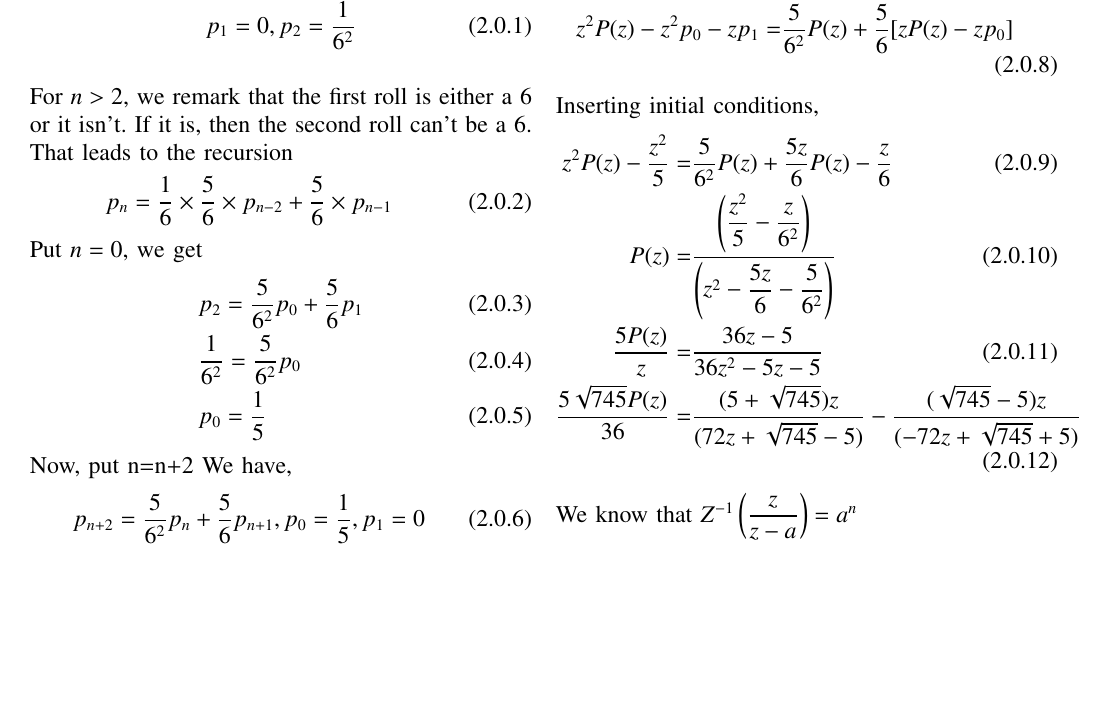
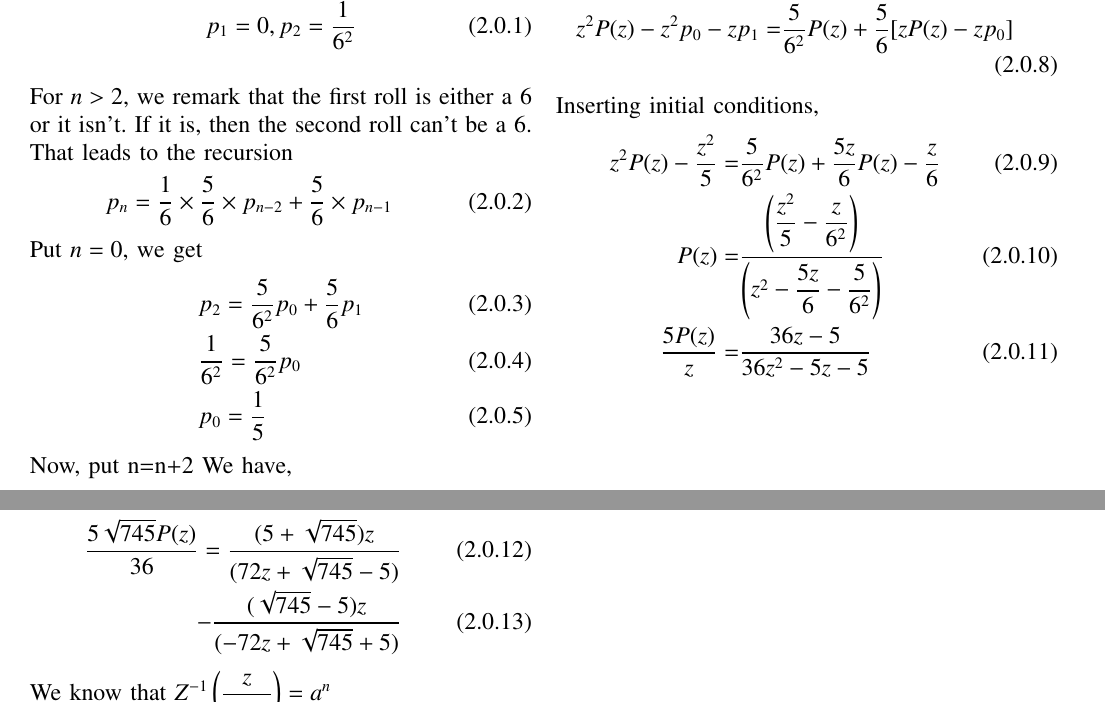
Before and after one commit to sujal100/sujal100-Probability_and_Random_variable, a LaTeX problem sheet (exercise_3/exercise_3_main_tex.tex): part of page 1 of 2 before the commit and two parts of pages 1 and 2 of 2 after it, the two joined at a grey line, cut so that both start at the same text, the shorter picture padded with empty space. Compiled offline with pdfLaTeX.

Commit message:
Add files via upload

```diff
--- a/exercise_3/exercise_3_main_tex.tex
+++ b/exercise_3/exercise_3_main_tex.tex
@@ -238,8 +238,11 @@ Inserting initial conditions,
 \begin{align}
 z^2P(z)-\frac{z^2}{5}=&\frac{5}{6^2}P(z)+\frac{5z}{6}P(z)-\frac{z}{6} \\
 P(z)=&\dfrac{\brak{\dfrac{z^2}{5}-\dfrac{z}{6^2}}}{\brak{z^2-\dfrac{5z}{6}-\dfrac{5}{6^2}}}\\
-\frac{5P(z)}{z}=&\frac{36z-5}{36z^2-5z-5}\\
-\frac{5\sqrt{745}P(z)}{36}=&\frac{(5+\sqrt{745})z}{(72 z+\sqrt{745}-5)}-\frac{(\sqrt{745}-5)z}{(-72 z+\sqrt{745}+5)}
+\frac{5P(z)}{z}=&\frac{36z-5}{36z^2-5z-5}
+\end{align}
+\begin{align}
+\frac{5\sqrt{745}P(z)}{36}=\frac{(5+\sqrt{745})z}{(72 z+\sqrt{745}-5)}\\
+-\frac{(\sqrt{745}-5)z}{(-72 z+\sqrt{745}+5)}
 \end{align}
 We know that $Z^{-1}\brak{\dfrac{z}{z-a}}=a^n$\\
 So, taking Z-inverse transform both side,we get
```
Also changed, not shown: exercise_3/exercise_3_pdf.pdf.
